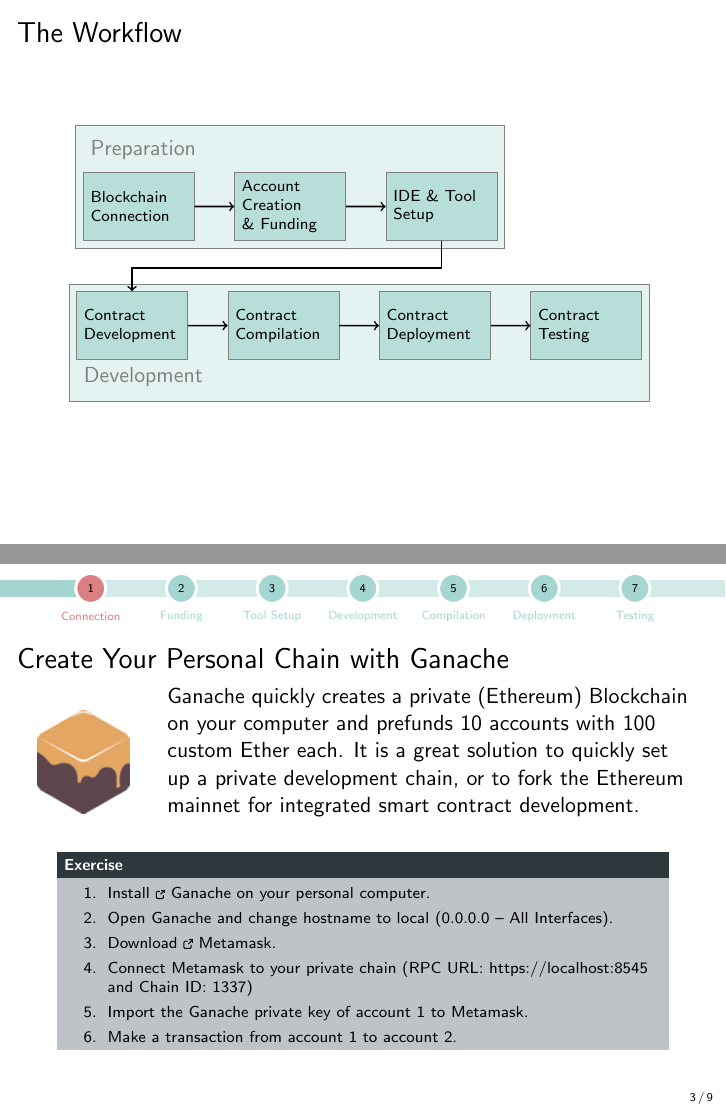
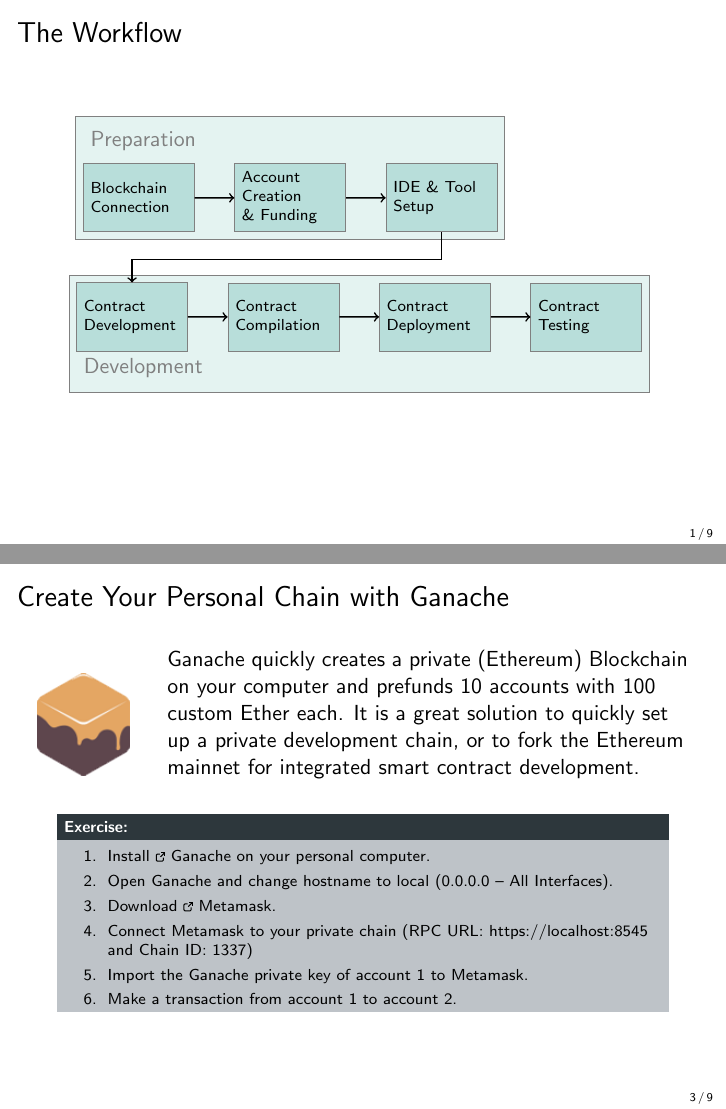
Before and after one commit to cifunibas/Smart-Contracts-DeFi, LaTeX slides (slides/development-flow.tex): pages 2 and 10 of 26, joined at a grey line. Compiled offline with pdfLaTeX; a LaTeX package or settings file that is missing is left out.

Commit message:
Remove progress bar

```diff
--- a/slides/development-flow.tex
+++ b/slides/development-flow.tex
@@ -10,7 +10,7 @@
 
 % Config File
 \input{../config/config.tex}
-\input{../config/progress.tex}
+% \input{../config/progress.tex}
 
 %%%%%%%%%%%%%%%%%%%%%%%%%%%%%%%%%%%%%%%%%%%%%%
 %%%%%%%%%%%%%%%%%%%%%%%%%%%%%%%%%%%%%%%%%%%%%%
@@ -23,7 +23,7 @@
 %%%
 
 %%%
-\begin{frame}[plain]{The Workflow}
+\begin{frame}{The Workflow}
 	\begin{figure}
 		\begingroup
 			\tikzset{every picture/.style={scale=0.8}}
@@ -38,7 +38,7 @@
 %%% Connection %%%
 %%%%%%%%%%%%%%%%%%
 
-\section{Connection}
+% \section{Connection}
 
 %%%
 \begin{frame}{Blockchain Connection}
@@ -115,7 +115,7 @@
 		\end{column}
 	\end{columns}
 	\vspace{1em}
-	\begin{exercise}{Exercise}
+	\begin{exercise}{Exercise:}
 		\begin{enumerate}
 			\item Install \href{https://www.trufflesuite.com/ganache}{\link Ganache} on your personal computer.
 			\item Open Ganache and change hostname to local (0.0.0.0 -- All Interfaces).
@@ -132,7 +132,7 @@
 %%% Account Creation and Funding %%%
 %%%%%%%%%%%%%%%%%%%%%%%%%%%%%%%%%%%%
 
-\section{Funding}
+% \section{Funding}
 
 %%%
 \begin{frame}{Account Creation and Funding}
@@ -157,7 +157,7 @@
 %%% IDE and Tool Setup %%%
 %%%%%%%%%%%%%%%%%%%%%%%%%%%%%%%%%%%%
 
-\section{Tool Setup}
+% \section{Tool Setup}
 
 %%%
 \begin{frame}{IDE and Tool Setup}
@@ -210,8 +210,7 @@
 %%% Contract Development %%%
 %%%%%%%%%%%%%%%%%%%%%%%%%%%%%%%%%%%%
 
-\section{Development}
-
+% \section{Development}
 
 %%%
 \begin{frame}{Contract Development}
@@ -320,7 +319,7 @@
 %%% Contract Compilation %%%
 %%%%%%%%%%%%%%%%%%%%%%%%%%%%%%%%%%%%
 
-\section{Compilation}
+% \section{Compilation}
 
 %%%
 \begin{frame}{Contract Compilation}
@@ -359,7 +358,7 @@
 %%% Contract Deployment %%%
 %%%%%%%%%%%%%%%%%%%%%%%%%%%%%%%%%%%%
 
-\section{Deployment}
+% \section{Deployment}
 
 %%%
 \begin{frame}{Contract Deployment}
@@ -383,7 +382,7 @@
 %%% Contract Testing %%%
 %%%%%%%%%%%%%%%%%%%%%%%%%%%%%%%%%%%%
 
-\section{Testing}
+% \section{Testing}
 
 %%%
 \begin{frame}{Contract Testing}
```
